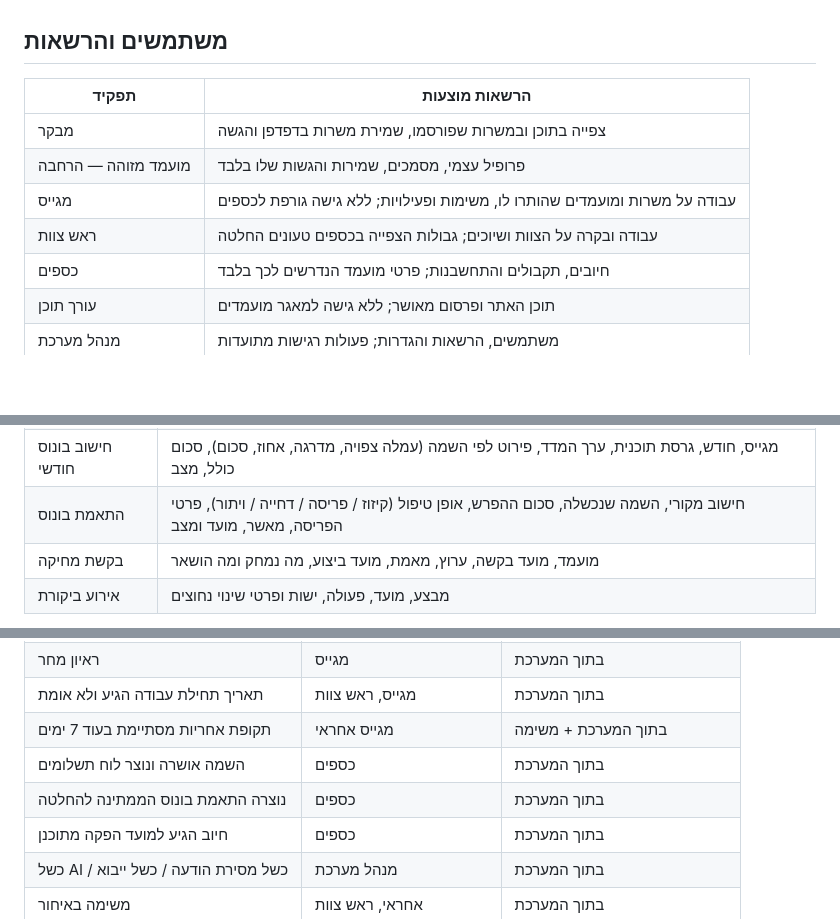
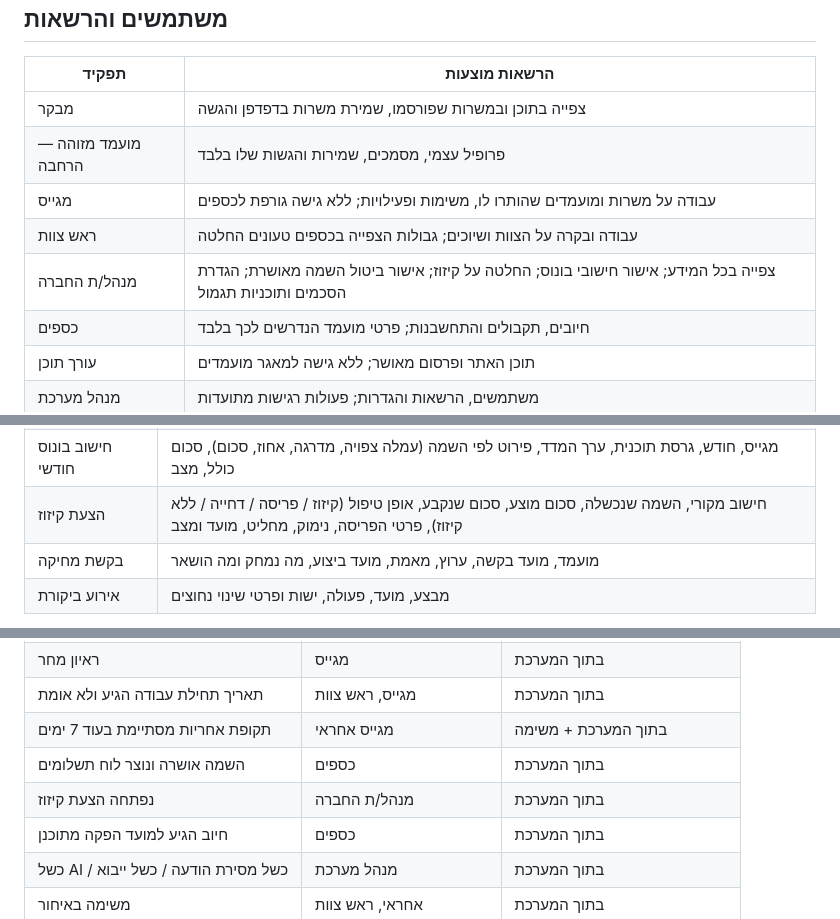
Before and after one commit to crpisrael-blip/hr, a Markdown page: docs/SPEC.md, 3 parts joined by grey strips. Rendered like a GitHub page; blank space fills up the shorter version.

```diff
--- a/docs/SPEC.md
+++ b/docs/SPEC.md
@@ -51,6 +53,7 @@
 | מועמד מזוהה — הרחבה | פרופיל עצמי, מסמכים, שמירות והגשות שלו בלבד |
 | מגייס | עבודה על משרות ומועמדים שהותרו לו, משימות ופעילויות; ללא גישה גורפת לכספים |
 | ראש צוות | עבודה ובקרה על הצוות ושיוכים; גבולות הצפייה בכספים טעונים החלטה |
+| מנהל/ת החברה | צפייה בכל המידע; אישור חישובי בונוס; החלטה על קיזוז; אישור ביטול השמה מאושרת; הגדרת הסכמים ותוכניות תגמול |
 | כספים | חיובים, תקבולים והתחשבנות; פרטי מועמד הנדרשים לכך בלבד |
 | עורך תוכן | תוכן האתר ופרסום מאושר; ללא גישה למאגר מועמדים |
 | מנהל מערכת | משתמשים, הרשאות והגדרות; פעולות רגישות מתועדות |
@@ -82,7 +85,7 @@
 | תקבול | סכום, מטבע, מועד, אמצעי, אסמכתה, שיוך לחיובים |
 | תוכנית תגמול | מגייס, סוג מדד (מספר השמות / סכום עמלות), יעד א׳, יעד ב׳, אחוז מדרגה 1, אחוז מדרגה 2, תוקף מ/עד, גרסה |
 | חישוב בונוס חודשי | מגייס, חודש, גרסת תוכנית, ערך המדד, פירוט לפי השמה (עמלה צפויה, מדרגה, אחוז, סכום), סכום כולל, מצב |
-| התאמת בונוס | חישוב מקורי, השמה שנכשלה, סכום ההפרש, אופן טיפול (קיזוז / פריסה / דחייה / ויתור), פרטי הפריסה, מאשר, מועד ומצב |
+| הצעת קיזוז | חישוב מקורי, השמה שנכשלה, סכום מוצע, סכום שנקבע, אופן טיפול (קיזוז / פריסה / דחייה / ללא קיזוז), פרטי הפריסה, נימוק, מחליט, מועד ומצב |
 | בקשת מחיקה | מועמד, מועד בקשה, ערוץ, מאמת, מועד ביצוע, מה נמחק ומה הושאר |
 | אירוע ביקורת | מבצע, מועד, פעולה, ישות ופרטי שינוי נחוצים |
 
@@ -254,7 +257,7 @@
 | תאריך תחילת עבודה הגיע ולא אומת | מגייס, ראש צוות | בתוך המערכת |
 | תקופת אחריות מסתיימת בעוד 7 ימים | מגייס אחראי | בתוך המערכת + משימה |
 | השמה אושרה ונוצר לוח תשלומים | כספים | בתוך המערכת |
-| נוצרה התאמת בונוס הממתינה להחלטה | כספים | בתוך המערכת |
+| נפתחה הצעת קיזוז | מנהל/ת החברה | בתוך המערכת |
 | חיוב הגיע למועד הפקה מתוכנן | כספים | בתוך המערכת |
 | כשל AI / כשל מסירת הודעה / כשל ייבוא | מנהל מערכת | בתוך המערכת |
 | משימה באיחור | אחראי, ראש צוות | בתוך המערכת |
```
Also changed, not shown: other parts of docs/SPEC.md (+25 -17 lines).
